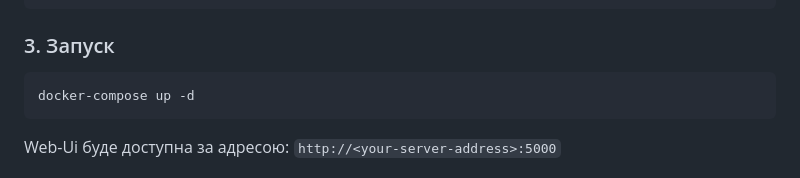
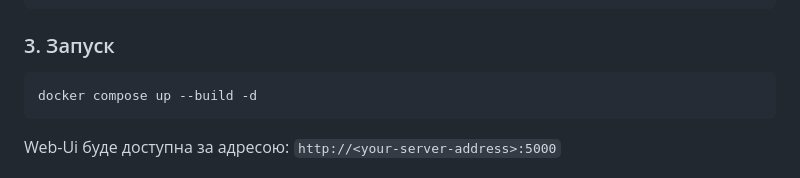
Before and after one commit to yatoropov/delay-streamer-full, a Markdown page: README.md, the part around the change. GitHub-like rendering.

````diff
--- a/README.md
+++ b/README.md
@@ -82,7 +82,7 @@ delay-streamer-full/delay-streamer/config.json
 ### 3. Запуск
 
 ```bash
-docker-compose up -d
+docker compose up --build -d
 ```
 
 Web-Ui буде доступна за адресою: `http://<your-server-address>:5000`
````
